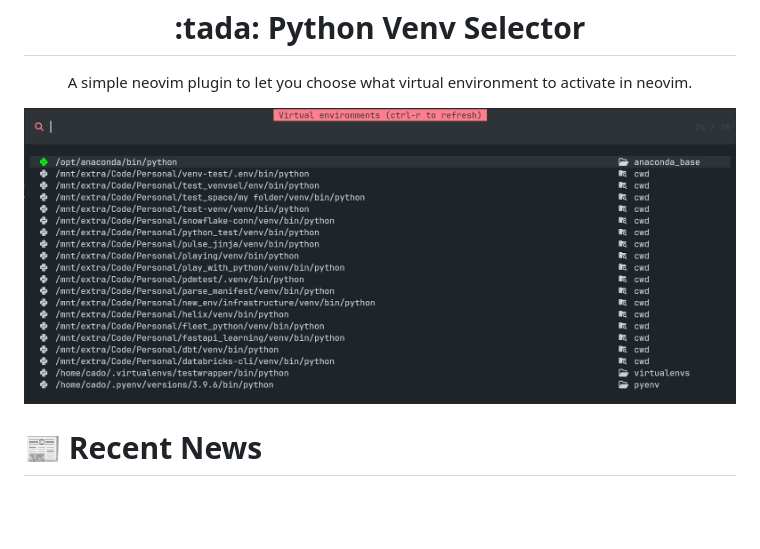
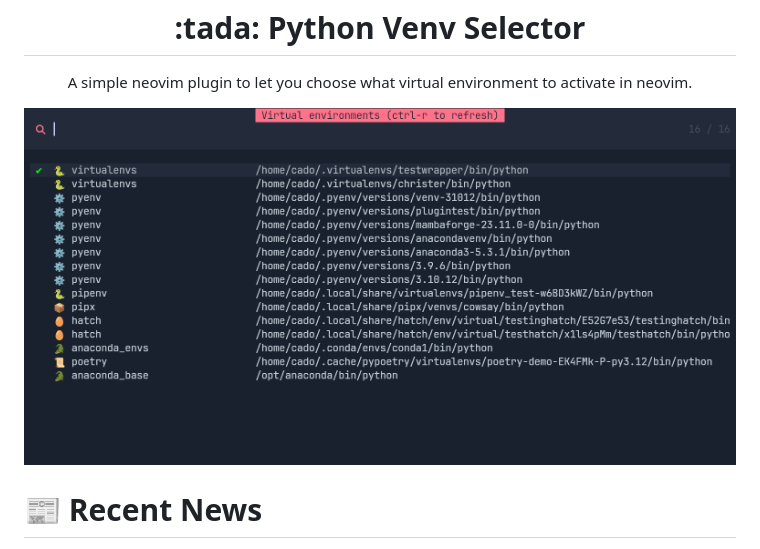
Before and after one commit to linux-cultist/venv-selector.nvim, a Markdown page: README.md, the part around the change. GitHub-like rendering; pictures changed too: venvselect.png (added); blank space fills up the shorter version.

Commit message:
Update README with new picture of venvselect

```diff
--- a/README.md
+++ b/README.md
@@ -7,7 +7,7 @@
 </p>
 
 <p align="center">
-    <img src="venvselect-2024.png" />
+    <img src="venvselect.png" />
 </p>
 
 
```
